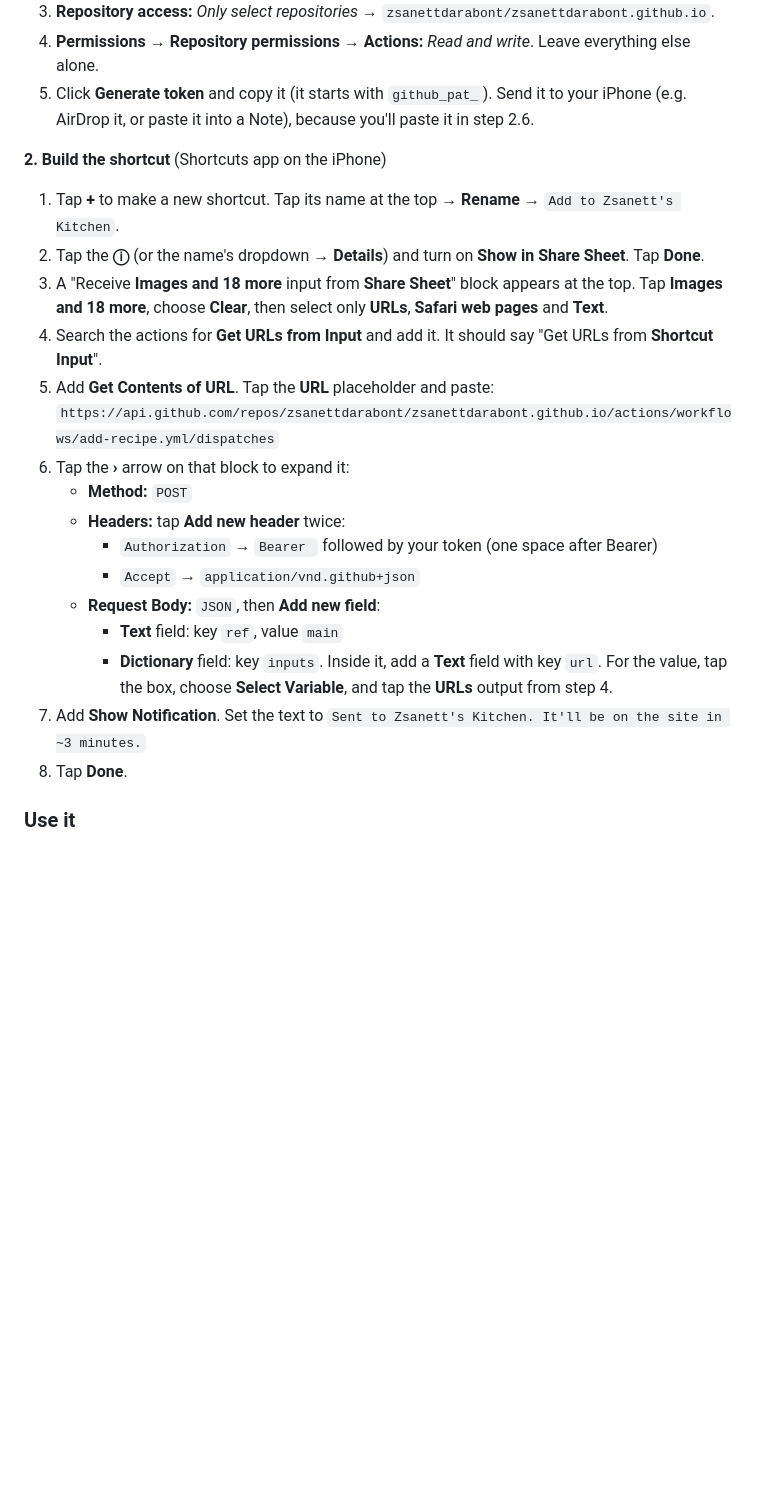
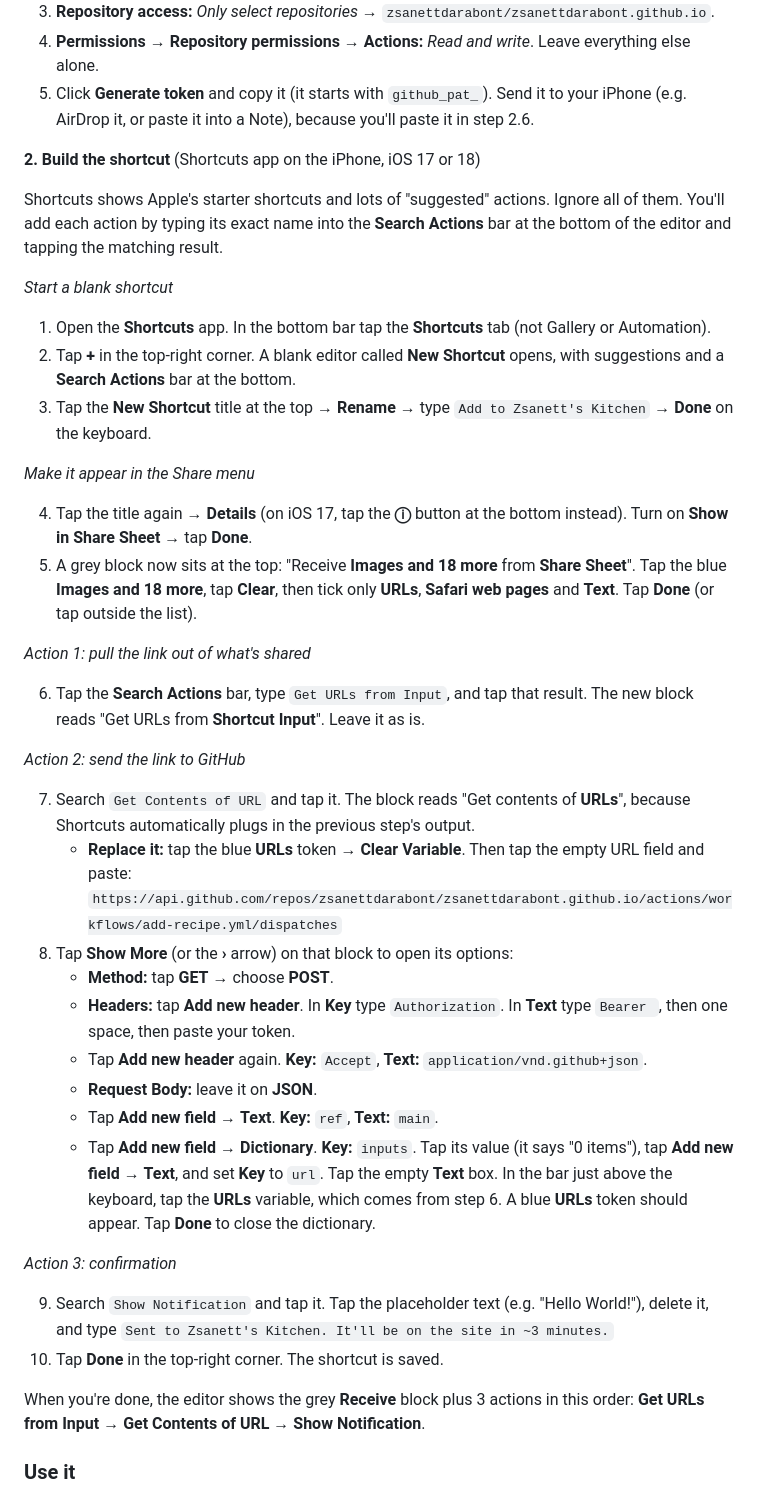
Before and after one commit to zsanettdarabont/zsanettdarabont.github.io, a Markdown page: README.md, the part around the change. Drawn GitHub-style; blank space fills up the shorter version.

Commit message:
Clearer step-by-step iPhone shortcut instructions
Co-Authored-By: Devin AI <158243242+devin-ai-integration[bot]@users.noreply.github.com>

```diff
--- a/README.md
+++ b/README.md
@@ -34,24 +34,44 @@ If a site blocks the Action, the link is still saved to `recipes.txt` and GitHub
 4. **Permissions** → **Repository permissions** → **Actions:** *Read and write*. Leave everything else alone.
 5. Click **Generate token** and copy it (it starts with `github_pat_`). Send it to your iPhone (e.g. AirDrop it, or paste it into a Note), because you'll paste it in step 2.6.
 
-**2. Build the shortcut** (Shortcuts app on the iPhone)
+**2. Build the shortcut** (Shortcuts app on the iPhone, iOS 17 or 18)
 
-1. Tap **+** to make a new shortcut. Tap its name at the top → **Rename** → `Add to Zsanett's Kitchen`.
-2. Tap the **ⓘ** (or the name's dropdown → **Details**) and turn on **Show in Share Sheet**. Tap **Done**.
-3. A "Receive **Images and 18 more** input from **Share Sheet**" block appears at the top. Tap **Images and 18 more**, choose **Clear**, then select only **URLs**, **Safari web pages** and **Text**.
-4. Search the actions for **Get URLs from Input** and add it. It should say "Get URLs from **Shortcut Input**".
-5. Add **Get Contents of URL**. Tap the **URL** placeholder and paste:
-   `https://api.github.com/repos/zsanettdarabont/zsanettdarabont.github.io/actions/workflows/add-recipe.yml/dispatches`
-6. Tap the **›** arrow on that block to expand it:
-   - **Method:** `POST`
-   - **Headers:** tap **Add new header** twice:
-     - `Authorization` → `Bearer ` followed by your token (one space after Bearer)
-     - `Accept` → `application/vnd.github+json`
-   - **Request Body:** `JSON`, then **Add new field**:
-     - **Text** field: key `ref`, value `main`
-     - **Dictionary** field: key `inputs`. Inside it, add a **Text** field with key `url`. For the value, tap the box, choose **Select Variable**, and tap the **URLs** output from step 4.
-7. Add **Show Notification**. Set the text to `Sent to Zsanett's Kitchen. It'll be on the site in ~3 minutes.`
-8. Tap **Done**.
+Shortcuts shows Apple's starter shortcuts and lots of "suggested" actions. Ignore all of them. You'll add each action by typing its exact name into the **Search Actions** bar at the bottom of the editor and tapping the matching result.
+
+*Start a blank shortcut*
+
+1. Open the **Shortcuts** app. In the bottom bar tap the **Shortcuts** tab (not Gallery or Automation).
+2. Tap **+** in the top-right corner. A blank editor called **New Shortcut** opens, with suggestions and a **Search Actions** bar at the bottom.
+3. Tap the **New Shortcut** title at the top → **Rename** → type `Add to Zsanett's Kitchen` → **Done** on the keyboard.
+
+*Make it appear in the Share menu*
+
+4. Tap the title again → **Details** (on iOS 17, tap the **ⓘ** button at the bottom instead). Turn on **Show in Share Sheet** → tap **Done**.
+5. A grey block now sits at the top: "Receive **Images and 18 more** from **Share Sheet**". Tap the blue **Images and 18 more**, tap **Clear**, then tick only **URLs**, **Safari web pages** and **Text**. Tap **Done** (or tap outside the list).
+
+*Action 1: pull the link out of what's shared*
+
+6. Tap the **Search Actions** bar, type `Get URLs from Input`, and tap that result. The new block reads "Get URLs from **Shortcut Input**". Leave it as is.
+
+*Action 2: send the link to GitHub*
+
+7. Search `Get Contents of URL` and tap it. The block reads "Get contents of **URLs**", because Shortcuts automatically plugs in the previous step's output.
+   - **Replace it:** tap the blue **URLs** token → **Clear Variable**. Then tap the empty URL field and paste:
+     `https://api.github.com/repos/zsanettdarabont/zsanettdarabont.github.io/actions/workflows/add-recipe.yml/dispatches`
+8. Tap **Show More** (or the **›** arrow) on that block to open its options:
+   - **Method:** tap **GET** → choose **POST**.
+   - **Headers:** tap **Add new header**. In **Key** type `Authorization`. In **Text** type `Bearer `, then one space, then paste your token.
+   - Tap **Add new header** again. **Key:** `Accept`, **Text:** `application/vnd.github+json`.
+   - **Request Body:** leave it on **JSON**.
+   - Tap **Add new field** → **Text**. **Key:** `ref`, **Text:** `main`.
+   - Tap **Add new field** → **Dictionary**. **Key:** `inputs`. Tap its value (it says "0 items"), tap **Add new field** → **Text**, and set **Key** to `url`. Tap the empty **Text** box. In the bar just above the keyboard, tap the **URLs** variable, which comes from step 6. A blue **URLs** token should appear. Tap **Done** to close the dictionary.
+
+*Action 3: confirmation*
+
+9. Search `Show Notification` and tap it. Tap the placeholder text (e.g. "Hello World!"), delete it, and type `Sent to Zsanett's Kitchen. It'll be on the site in ~3 minutes.`
+10. Tap **Done** in the top-right corner. The shortcut is saved.
+
+When you're done, the editor shows the grey **Receive** block plus 3 actions in this order: **Get URLs from Input** → **Get Contents of URL** → **Show Notification**.
 
 ### Use it
 
```
